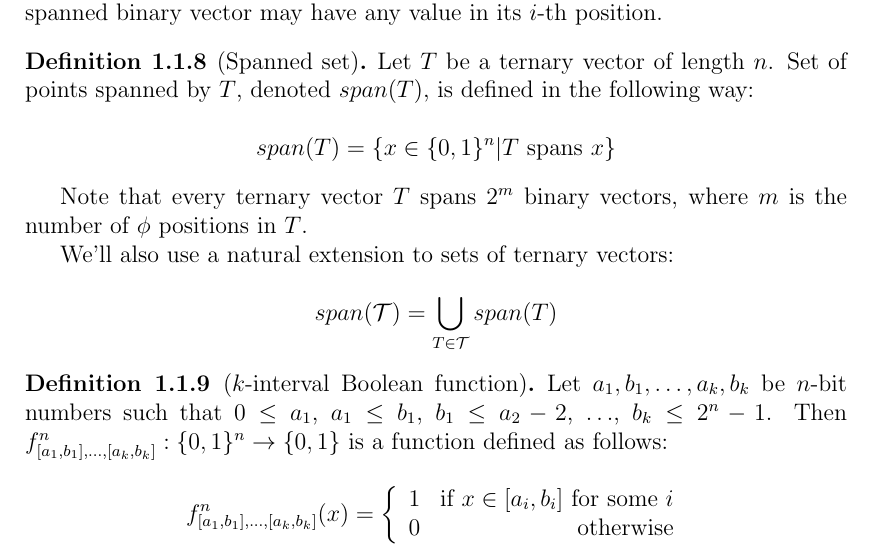
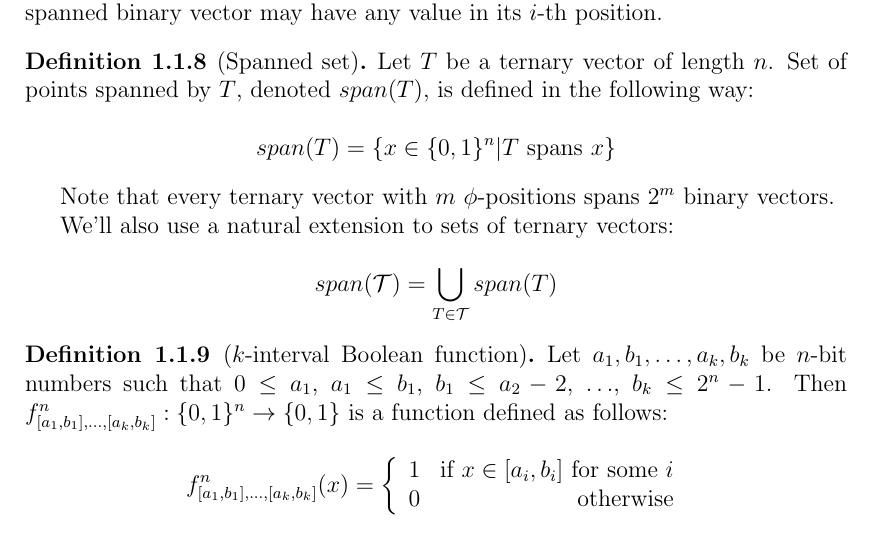
Before and after one commit to filipbartek/ibf, a LaTeX thesis (thesis.tex, which reads thesis/preface.tex): part of page 6 of 12, cut so that both start at the same text. Compiled offline with pdfLaTeX.

Commit message:
preface.tex: Reword number of points spanned by a t.v.

```diff
--- a/thesis/preface.tex
+++ b/thesis/preface.tex
@@ -161,9 +161,9 @@ T\text{ spans }x
 \end{equation*}
 \end{definition}
 
-Note that every ternary vector $T$
-spans $2^m$ binary vectors,
-where $m$ is the number of $\phi$ positions in $T$.
+Note that every ternary vector
+with $m$ $\phi$-positions
+spans $2^m$ binary vectors.
 
 We'll also use a natural extension
 to sets of ternary vectors:
```
